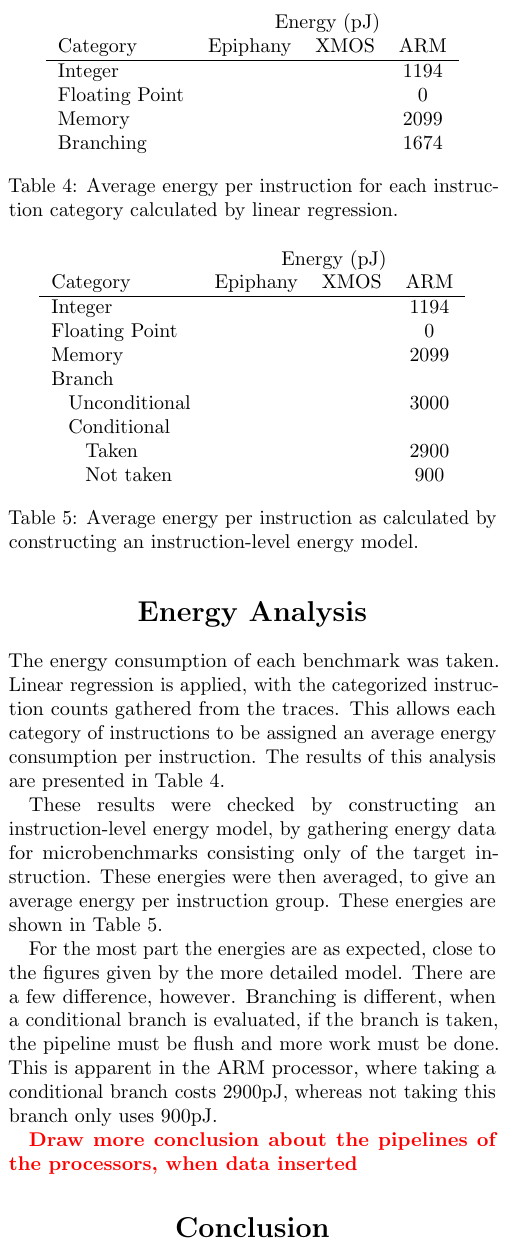
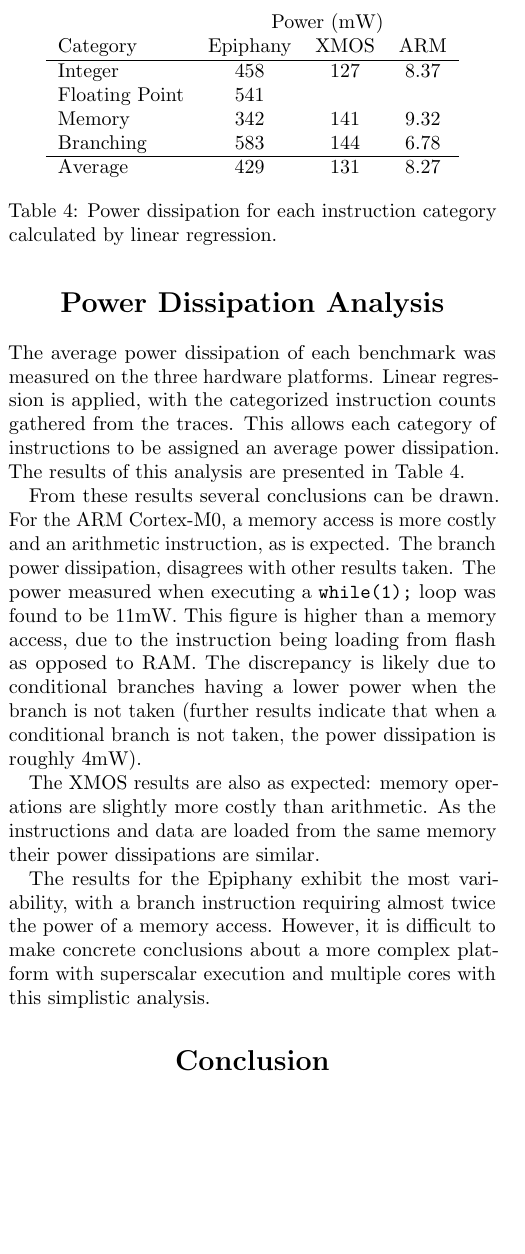
Before and after one commit to jeremybennett/lowpower-papers, a LaTeX document (benchmarks/benchmarks.tex): part of one column of page 6 of 7, cut at the place of the change, the shorter picture padded with empty space. Compiled offline with pdfLaTeX.

Commit message:
Analysis for energy consumption had some fatal flaws, switched to power

```diff
--- a/benchmarks/benchmarks.tex
+++ b/benchmarks/benchmarks.tex
@@ -322,49 +322,56 @@
 
 These benchmarks show a range of different quantities of each instruction, with similarities across platforms. This makes the set of benchmarks ideal for use in energy profiling of a system.
 
-\section{Energy Analysis}
+\section{Power Dissipation Analysis}
 
 \begin{table}
 	\centering
 	\begin{tabular}{l c c c}
-						& \multicolumn{3}{c}{Energy (pJ)}\\
+						& \multicolumn{3}{c}{Power (mW)}\\
 		Category 		& Epiphany 	& XMOS 	& ARM  	\\
 		\hline
-		Integer 		&			&		& 1194 	\\
-		Floating Point 	&			&		& 0		\\
-		Memory			&			&		& 2099	\\
-		Branching		&			&		& 1674	\\
+		Integer         &   458     & 127   & 8.37  \\
+		Floating Point  &   541     &       &	  	\\
+		Memory          &   342     & 141   & 9.32  \\
+		Branching       &   583     & 144   & 6.78  \\
+		\hline
+		Average			&	429 	& 131   & 8.27
+
+
 	\end{tabular}
-	\caption{Average energy per instruction for each instruction category calculated by linear regression.}
+	\caption{Power dissipation for each instruction category calculated by linear regression.}
 	\label{Table:RegressionResults}
 \end{table}
 
-\begin{table}
-	\centering
-	\begin{tabular}{l c c c}
-						& \multicolumn{3}{c}{Energy (pJ)}\\
-		Category 		& Epiphany 	& XMOS 	& ARM  	\\
-		\hline
-		Integer 		&			&		& 1194 	\\
-		Floating Point 	&			&		& 0		\\
-		Memory			&			&		& 2099	\\
-		Branch  		&			&		& 	\\
-		\null\hspace{3mm}Unconditional  &			&		& 3000	\\
-		\null\hspace{3mm}Conditional 	&			&		& 	\\
-		\null\hspace{6mm}Taken  		&			&		& 2900	\\
-		\null\hspace{6mm}Not taken  	&			&		& 900	\\
-	\end{tabular}
-	\caption{Average energy per instruction as calculated by constructing an instruction-level energy model.}
-	\label{Table:IModelResults}
-\end{table}
+% \begin{table}
+% 	\centering
+% 	\begin{tabular}{l c c c}
+% 						& \multicolumn{3}{c}{Energy (pJ)}\\
+% 		Category 		& Epiphany 	& XMOS 	& ARM  	\\
+% 		\hline
+% 		Integer 		&			&		& 1194 	\\
+% 		Floating Point 	&			&		& 0		\\
+% 		Memory			&			&		& 2099	\\
+% 		Branch  		&			&		& 	\\
+% 		\null\hspace{3mm}Unconditional  &			&		& 3000	\\
+% 		\null\hspace{3mm}Conditional 	&			&		& 	\\
+% 		\null\hspace{6mm}Taken  		&			&		& 2900	\\
+% 		\null\hspace{6mm}Not taken  	&			&		& 900	\\
+% 	\end{tabular}
+% 	\caption{Average energy per instruction as calculated by constructing an instruction-level energy model.}
+% 	\label{Table:IModelResults}
+% \end{table}
 
-The energy consumption of each benchmark was taken. Linear regression is applied, with the categorized instruction counts gathered from the traces. This allows each category of instructions to be assigned an average energy consumption per instruction. The results of this analysis are presented in Table~\ref{Table:RegressionResults}.
+The average power dissipation of each benchmark was measured on the three hardware platforms. Linear regression is applied, with the categorized instruction counts gathered from the traces. This allows each category of instructions to be assigned an average power dissipation. The results of this analysis are presented in Table~\ref{Table:RegressionResults}.
 
-These results were checked by constructing an instruction-level energy model, by gathering energy data for microbenchmarks consisting only of the target instruction. These energies were then averaged, to give an average energy per instruction group. These energies are shown in Table~\ref{Table:IModelResults}.
+From these results several conclusions can be drawn. For the ARM Cortex-M0, a memory access is more costly and an arithmetic instruction, as is expected. The branch power dissipation, disagrees with other results taken. The power measured when executing a \texttt{while(1);} loop was found to be 11mW. This figure is higher than a memory access, due to the instruction being loading from flash as opposed to RAM. The discrepancy is likely due to conditional branches having a lower power when the branch is not taken (further results indicate that when a conditional branch is not taken, the power dissipation is roughly 4mW).
 
-For the most part the energies are as expected, close to the figures given by the more detailed model. There are a few difference, however. Branching is different, when a conditional branch is evaluated, if the branch is taken, the pipeline must be flush and more work must be done. This is apparent in the ARM processor, where taking a conditional branch costs 2900pJ, whereas not taking this branch only uses 900pJ.
+The XMOS results are also as expected: memory operations are slightly more costly than arithmetic. As the instructions and data are loaded from the same memory their power dissipations are similar.
 
-\todo{Draw more conclusion about the pipelines of the processors, when data inserted}
+The results for the Epiphany exhibit the most variability, with a branch instruction requiring almost twice the power of a memory access. However, it is difficult to make concrete conclusions about a more complex platform with superscalar execution and multiple cores with this simplistic analysis.
+
+% For the most part the energies are as expected, close to the figures given by the more detailed model. There are a few difference, however. Branching is different, when a conditional branch is evaluated, if the branch is taken, the pipeline must be flush and more work must be done. This is apparent in the ARM processor, where taking a conditional branch costs 2900pJ, whereas not taking this branch only uses 900pJ.
+
 
 % \section{Evaluation}
 
```
Also changed, not shown: benchmarks/benchmarks.tex (2 more changed lines).
